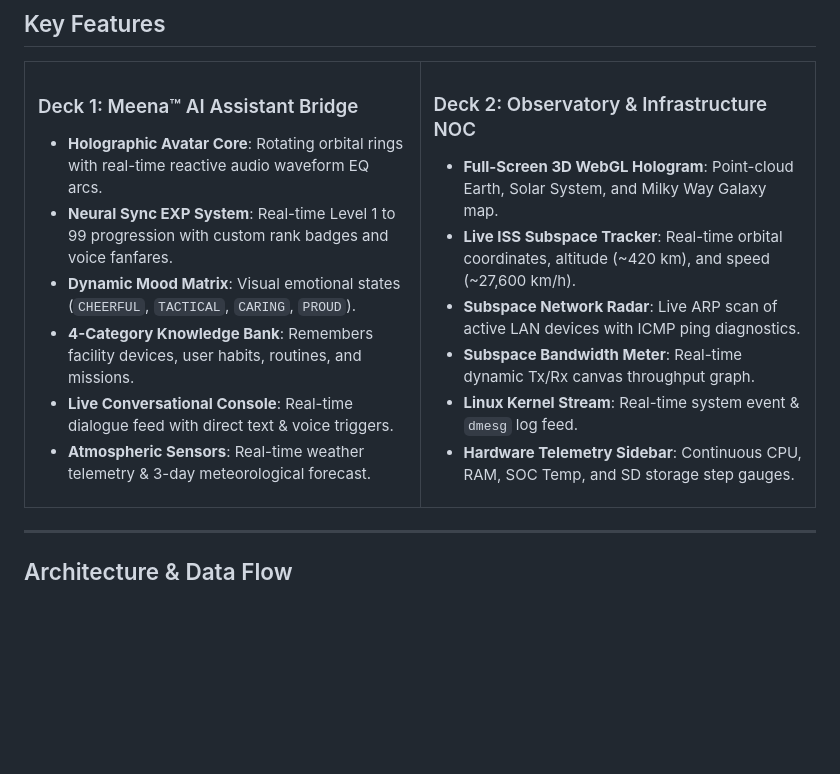
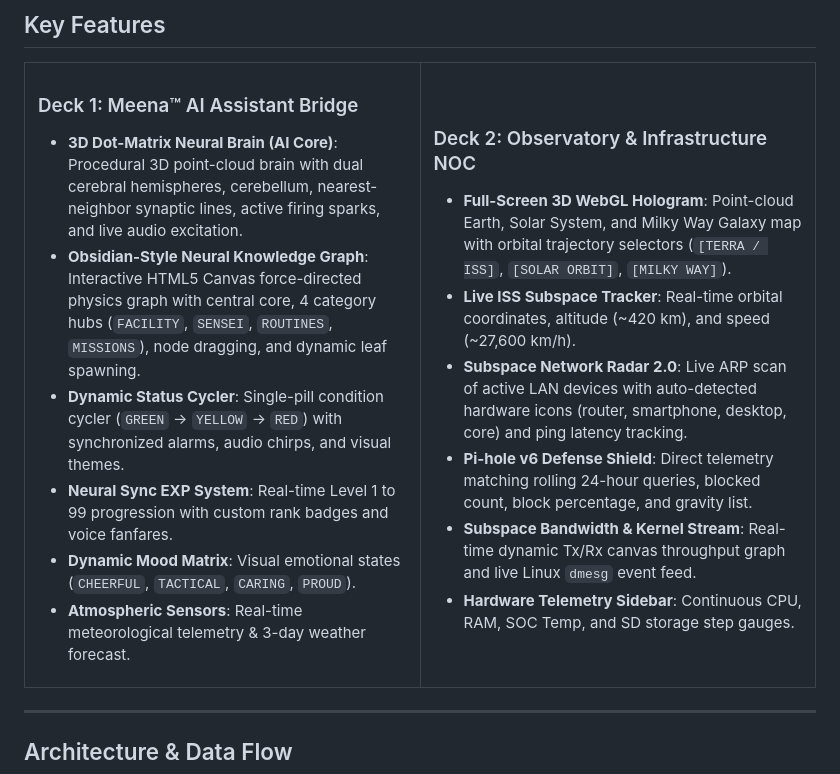
Before and after one commit to manaphassan/bmb20, a Markdown page: README.md, the part around the change. GitHub-like rendering; blank space fills up the shorter version.

Commit message:
docs: add release v2.0.0 notes and update README features

```diff
--- a/README.md
+++ b/README.md
@@ -56,22 +56,22 @@ The system establishes **Takahara Academy (高原学園)** as your secure, self-
     <td width="50%">
       <h3>Deck 1: Meena™ AI Assistant Bridge</h3>
       <ul>
-        <li><b>Holographic Avatar Core</b>: Rotating orbital rings with real-time reactive audio waveform EQ arcs.</li>
+        <li><b>3D Dot-Matrix Neural Brain (AI Core)</b>: Procedural 3D point-cloud brain with dual cerebral hemispheres, cerebellum, nearest-neighbor synaptic lines, active firing sparks, and live audio excitation.</li>
+        <li><b>Obsidian-Style Neural Knowledge Graph</b>: Interactive HTML5 Canvas force-directed physics graph with central core, 4 category hubs (<code>FACILITY</code>, <code>SENSEI</code>, <code>ROUTINES</code>, <code>MISSIONS</code>), node dragging, and dynamic leaf spawning.</li>
+        <li><b>Dynamic Status Cycler</b>: Single-pill condition cycler (<code>GREEN</code> &rarr; <code>YELLOW</code> &rarr; <code>RED</code>) with synchronized alarms, audio chirps, and visual themes.</li>
         <li><b>Neural Sync EXP System</b>: Real-time Level 1 to 99 progression with custom rank badges and voice fanfares.</li>
         <li><b>Dynamic Mood Matrix</b>: Visual emotional states (<code>CHEERFUL</code>, <code>TACTICAL</code>, <code>CARING</code>, <code>PROUD</code>).</li>
-        <li><b>4-Category Knowledge Bank</b>: Remembers facility devices, user habits, routines, and missions.</li>
-        <li><b>Live Conversational Console</b>: Real-time dialogue feed with direct text & voice triggers.</li>
-        <li><b>Atmospheric Sensors</b>: Real-time weather telemetry & 3-day meteorological forecast.</li>
+        <li><b>Atmospheric Sensors</b>: Real-time meteorological telemetry &amp; 3-day weather forecast.</li>
       </ul>
     </td>
     <td width="50%">
       <h3>Deck 2: Observatory & Infrastructure NOC</h3>
       <ul>
-        <li><b>Full-Screen 3D WebGL Hologram</b>: Point-cloud Earth, Solar System, and Milky Way Galaxy map.</li>
+        <li><b>Full-Screen 3D WebGL Hologram</b>: Point-cloud Earth, Solar System, and Milky Way Galaxy map with orbital trajectory selectors (<code>[TERRA / ISS]</code>, <code>[SOLAR ORBIT]</code>, <code>[MILKY WAY]</code>).</li>
         <li><b>Live ISS Subspace Tracker</b>: Real-time orbital coordinates, altitude (~420 km), and speed (~27,600 km/h).</li>
-        <li><b>Subspace Network Radar</b>: Live ARP scan of active LAN devices with ICMP ping diagnostics.</li>
-        <li><b>Subspace Bandwidth Meter</b>: Real-time dynamic Tx/Rx canvas throughput graph.</li>
-        <li><b>Linux Kernel Stream</b>: Real-time system event & <code>dmesg</code> log feed.</li>
+        <li><b>Subspace Network Radar 2.0</b>: Live ARP scan of active LAN devices with auto-detected hardware icons (router, smartphone, desktop, core) and ping latency tracking.</li>
+        <li><b>Pi-hole v6 Defense Shield</b>: Direct telemetry matching rolling 24-hour queries, blocked count, block percentage, and gravity list.</li>
+        <li><b>Subspace Bandwidth &amp; Kernel Stream</b>: Real-time dynamic Tx/Rx canvas throughput graph and live Linux <code>dmesg</code> event feed.</li>
         <li><b>Hardware Telemetry Sidebar</b>: Continuous CPU, RAM, SOC Temp, and SD storage step gauges.</li>
       </ul>
     </td>
```
Also changed, not shown: RELEASE_NOTES.md (added, +33 -0 lines).
